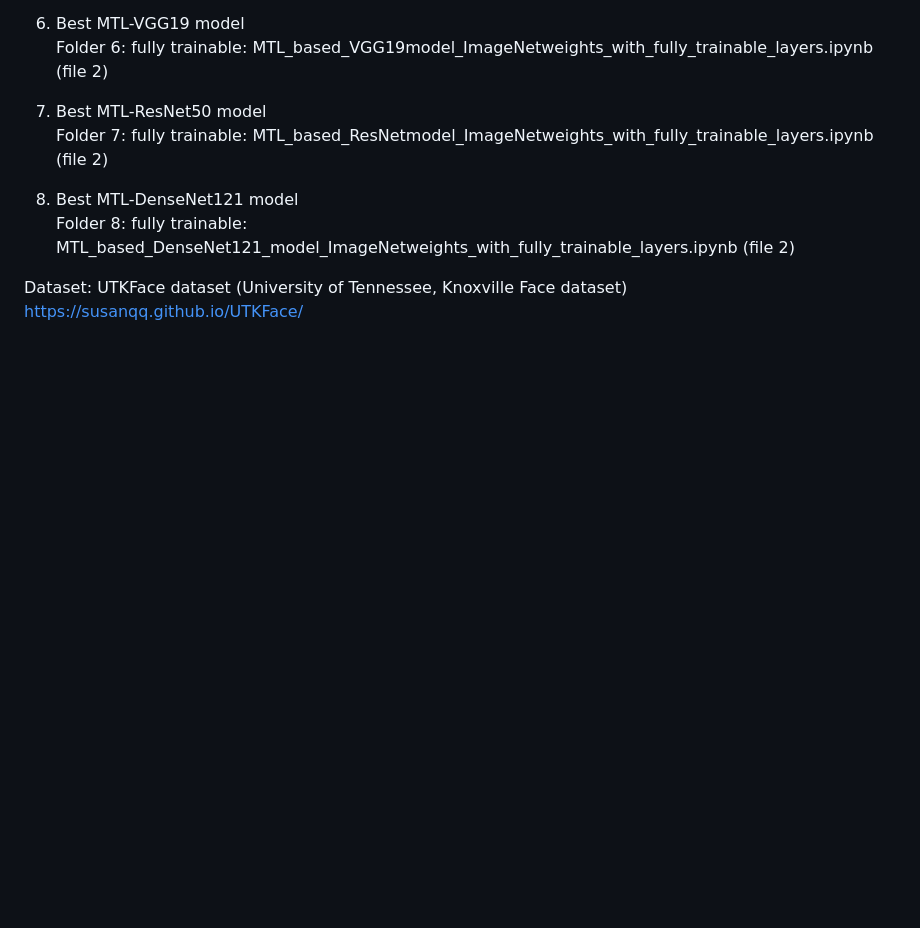
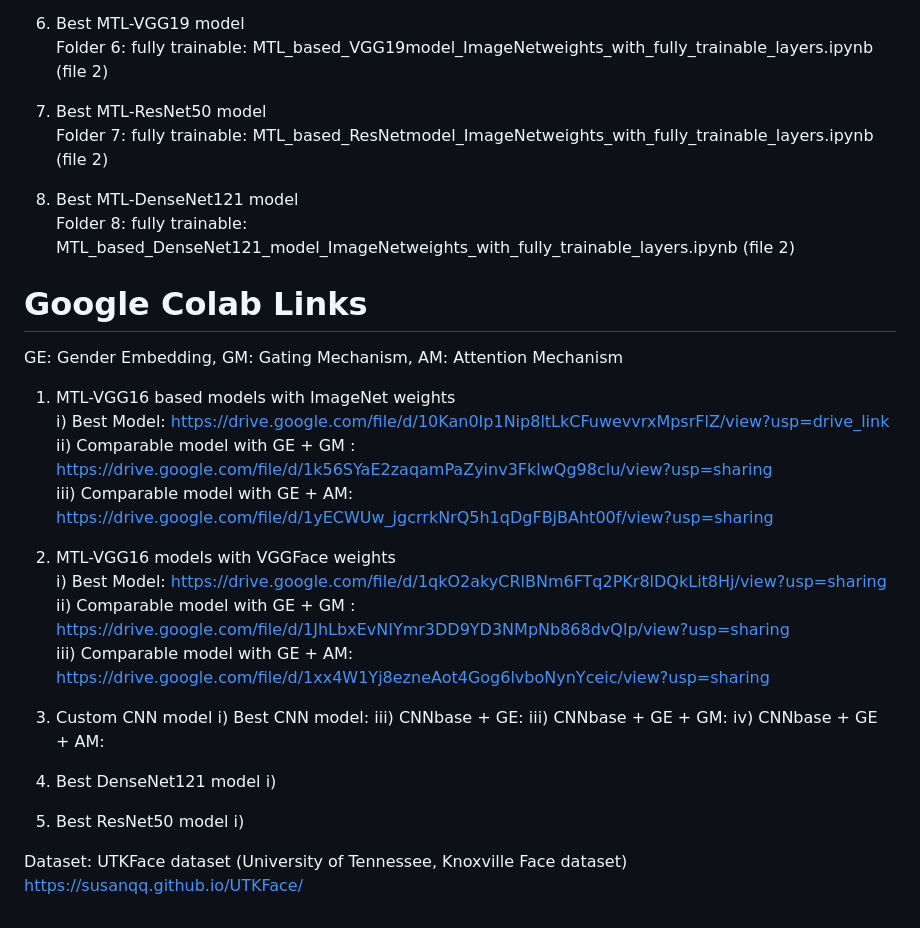
Before and after one commit to dileepajj/DJ_Project, a Markdown page: README.md, the part around the change. GitHub-like rendering; blank space fills up the shorter version.

```diff
--- a/README.md
+++ b/README.md
@@ -64,5 +64,34 @@ Folder 3: MTL_based_VGGmodel_ImageNetweights_with_fully_trainable_layers.ipynb (
    Folder 8: fully trainable: MTL_based_DenseNet121_model_ImageNetweights_with_fully_trainable_layers.ipynb (file 2) <br>
 
 
+# Google Colab Links
+
+GE: Gender Embedding, GM: Gating Mechanism, AM: Attention Mechanism <br>
+1) MTL-VGG16 based models with ImageNet weights
+   <br> i)  Best Model: https://drive.google.com/file/d/10Kan0Ip1Nip8ltLkCFuwevvrxMpsrFlZ/view?usp=drive_link
+   <br> ii) Comparable model with GE + GM : https://drive.google.com/file/d/1k56SYaE2zaqamPaZyinv3FklwQg98clu/view?usp=sharing
+   <br> iii) Comparable model with GE + AM: https://drive.google.com/file/d/1yECWUw_jgcrrkNrQ5h1qDgFBjBAht00f/view?usp=sharing
+
+2) MTL-VGG16 models with VGGFace weights <br>
+   i)  Best Model: https://drive.google.com/file/d/1qkO2akyCRlBNm6FTq2PKr8lDQkLit8Hj/view?usp=sharing
+   <br> ii) Comparable model with GE + GM : https://drive.google.com/file/d/1JhLbxEvNIYmr3DD9YD3NMpNb868dvQlp/view?usp=sharing
+   <br> iii) Comparable model with GE + AM: https://drive.google.com/file/d/1xx4W1Yj8ezneAot4Gog6lvboNynYceic/view?usp=sharing
+   <br>
+4) Custom CNN model
+   i)  Best CNN model:
+   iii) CNNbase + GE:
+   iii) CNNbase + GE + GM:
+   iv) CNNbase + GE + AM:
+
+6) Best DenseNet121 model
+   i)
+
+7) Best ResNet50 model
+   i)
+
+
+
+
+
 Dataset: UTKFace dataset (University of Tennessee, Knoxville Face dataset)
 https://susanqq.github.io/UTKFace/
```
